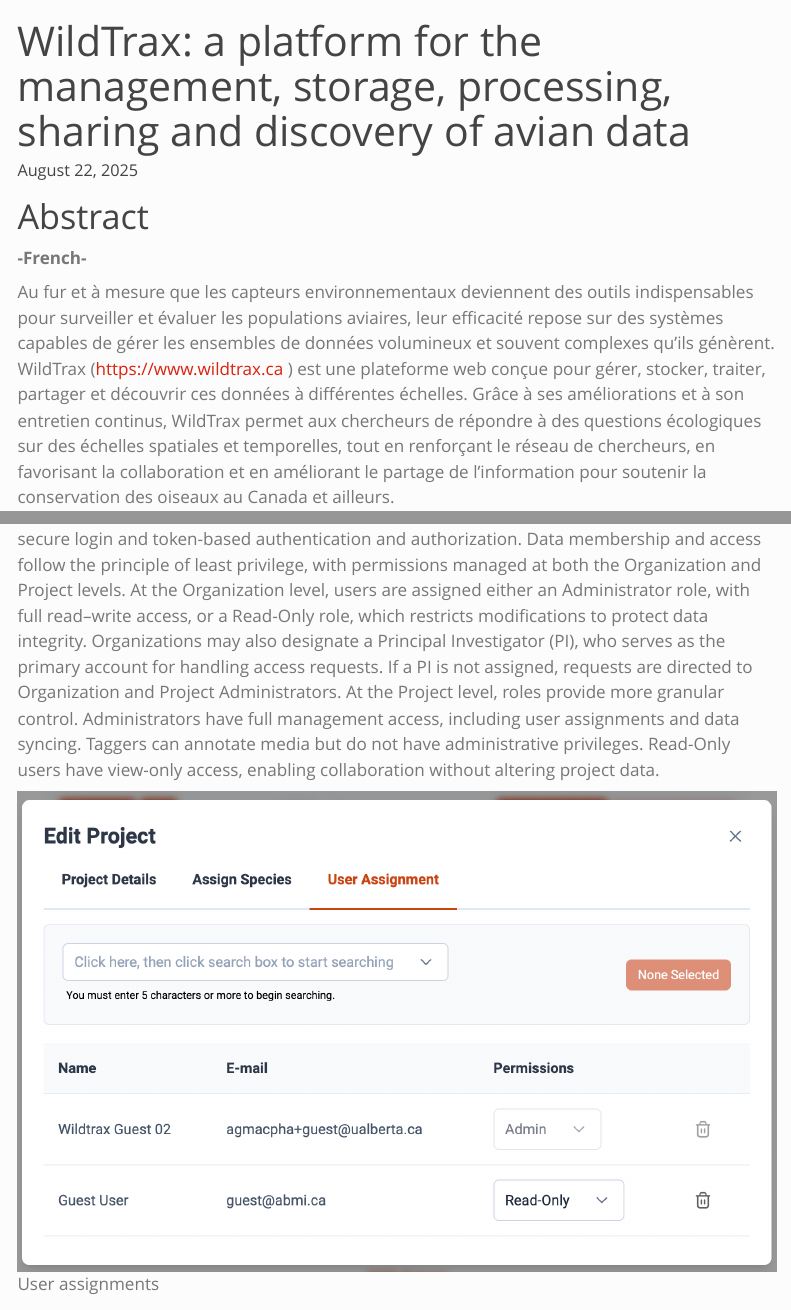
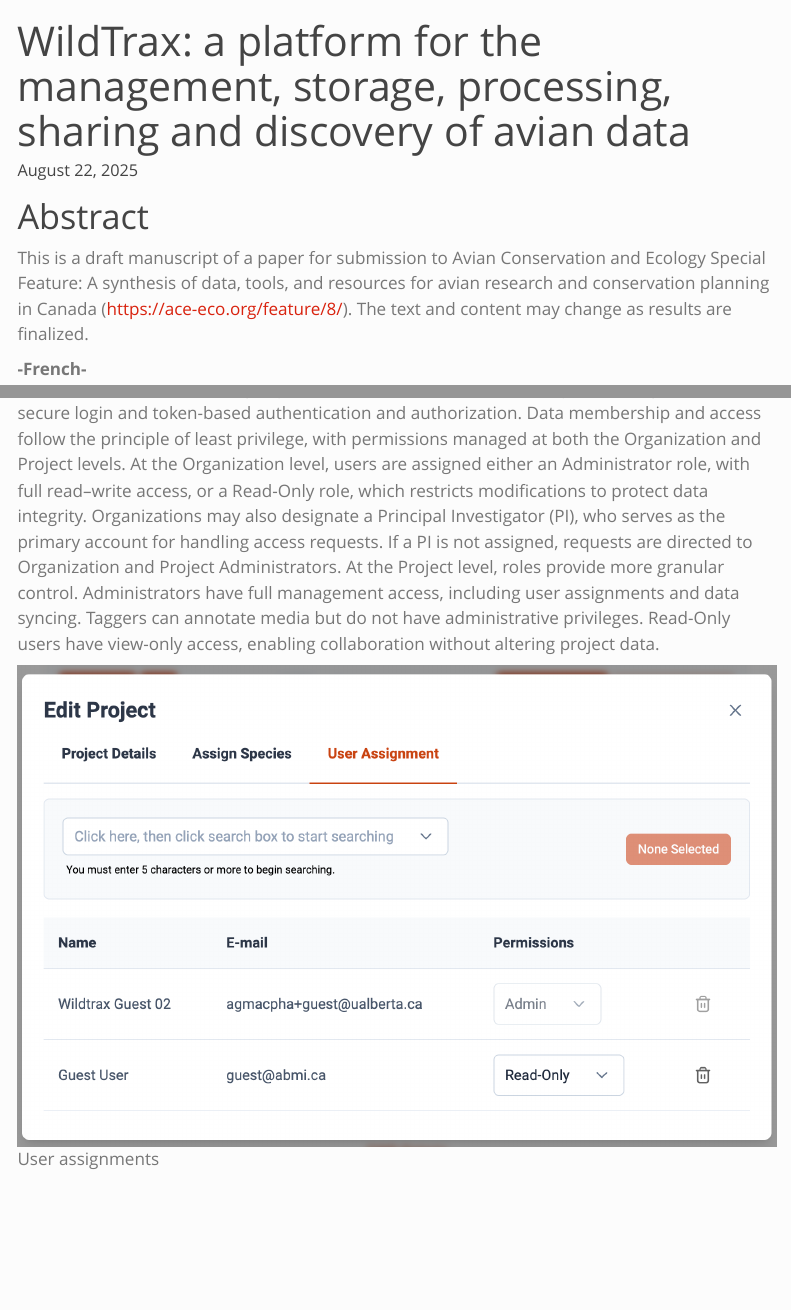
Before and after one commit to ABbiodiversity/wildtrax-ace-eco, a Quarto document (wildtrax-ace-eco.qmd): the page in a window 1100 px wide, from its top, and a second part further down, joined at a grey line. Rendered offline with R 4.5, knitr and Pandoc in place of Quarto, with nearby package versions; some code elsewhere in the file could not run offline; menus at the side of the page are left out.

Commit message:
add correspondence. remove gifs

````diff
--- a/wildtrax-ace-eco.qmd
+++ b/wildtrax-ace-eco.qmd
@@ -11,6 +11,8 @@
 date: last-modified
 authors:
   - name: Alexander G. MacPhail
+    email: agmacpha@ualberta.ca
+    corresponding: true
   - name: Corrina Copp
   - name: Erin M. Bayne
   - name: Michael Packer
@@ -57,6 +59,10 @@
 ```
 
 # Abstract
+
+:::callout
+This is a draft manuscript of a paper for submission to Avian Conservation and Ecology Special Feature: A synthesis of data, tools, and resources for avian research and conservation planning in Canada (https://ace-eco.org/feature/8/). The text and content may change as results are finalized.
+:::
 
 **-French-**
 
````
Also changed, not shown: assets/species-verification.png (added), wildtrax-ace-eco.html, wildtrax_cumulative_growth.gif (deleted).
